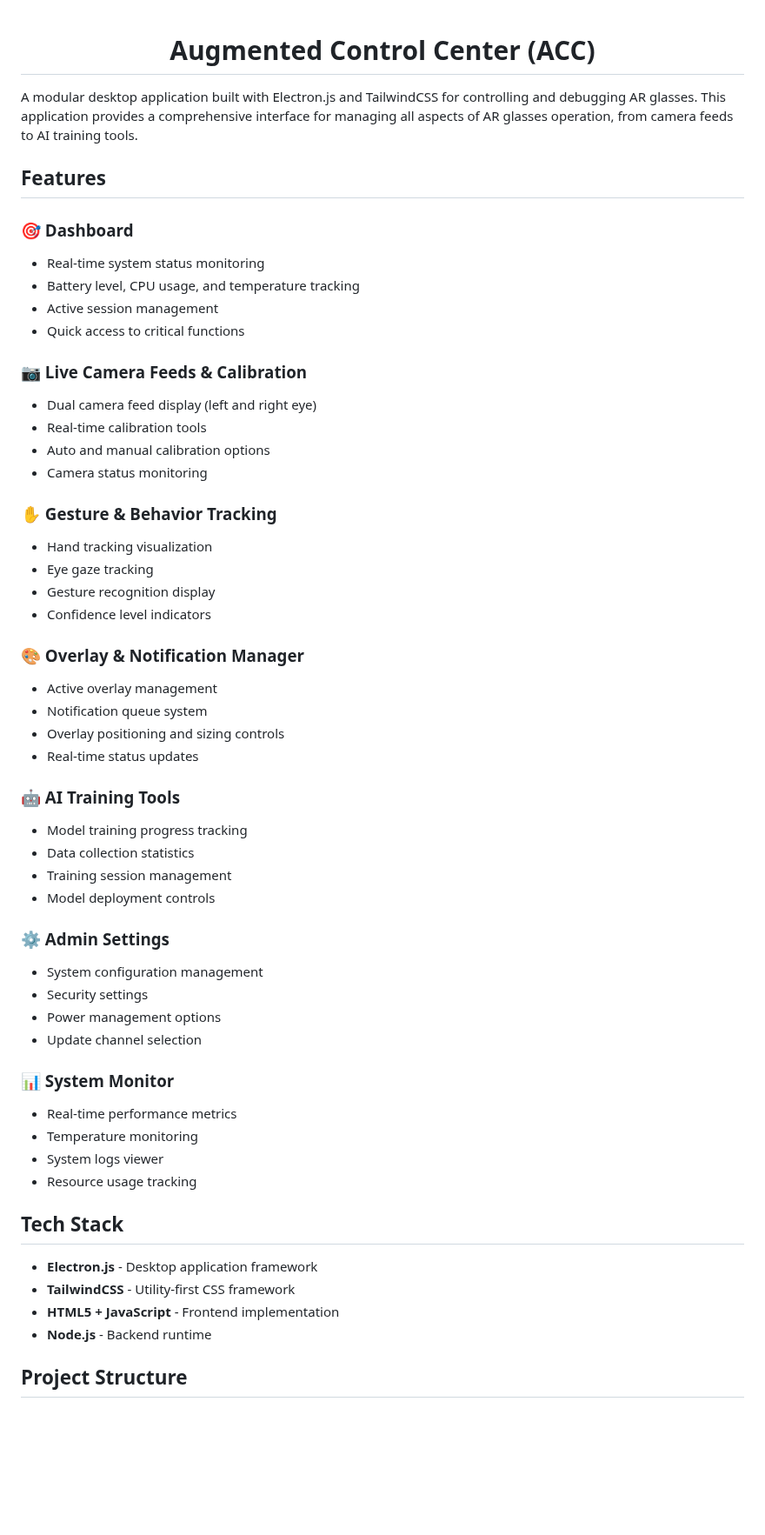
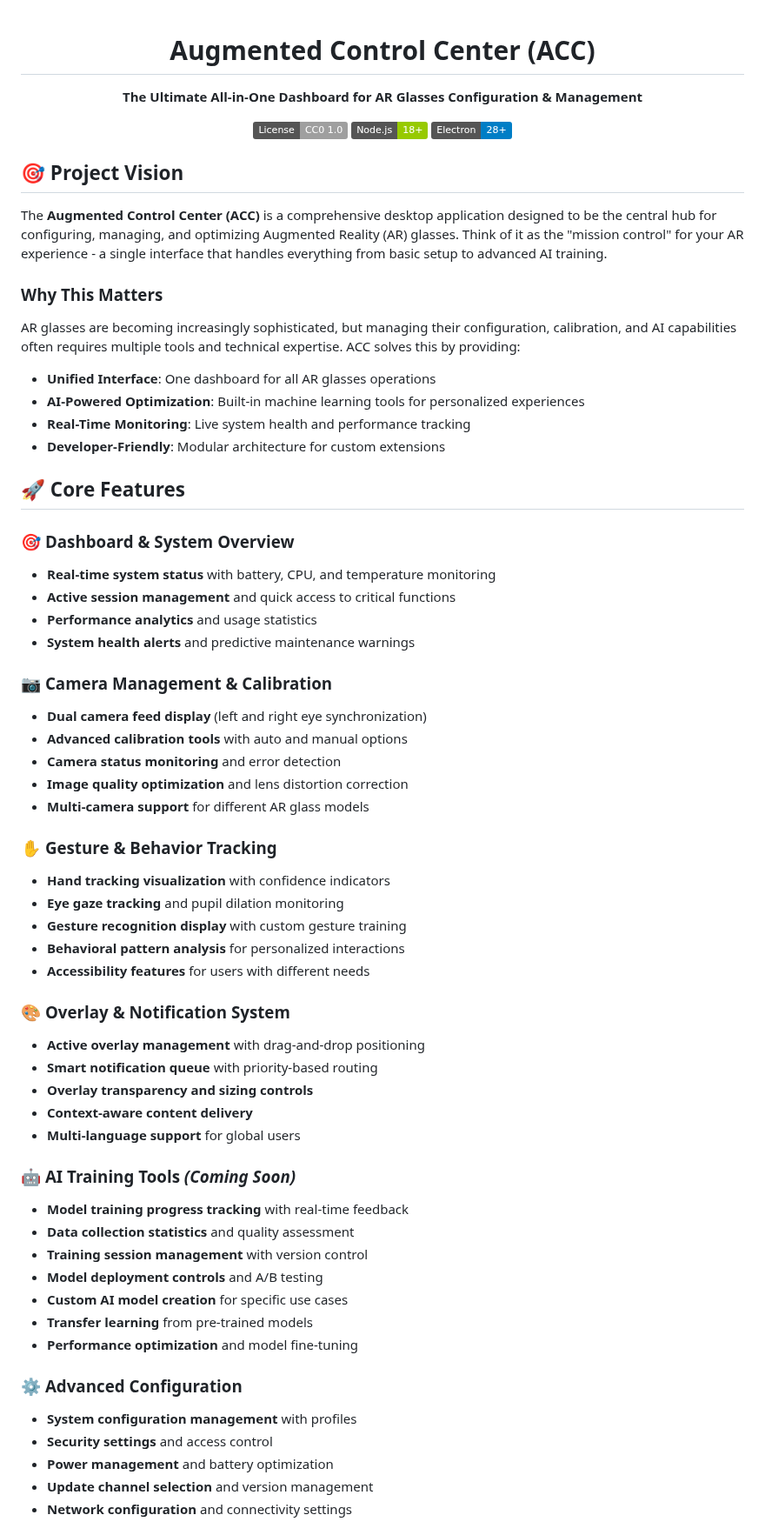
Before and after one commit to JayNightmare/Augmented-Control-Center, a Markdown page: README.md, the part around one of its changes. Shown at 87% size. GitHub-like rendering; badges without logos; blank space fills up the shorter version.

```diff
--- a/README.md
+++ b/README.md
@@ -2,60 +2,69 @@
 
 # Augmented Control Center (ACC)
 
+**The Ultimate All-in-One Dashboard for AR Glasses Configuration & Management**
+
+[![License: CC0-1.0](https://img.shields.io/badge/License-CC0%201.0-lightgrey.svg)](https://creativecommons.org/publicdomain/zero/1.0/)
+[![Node.js](https://img.shields.io/badge/Node.js-18+-green.svg)](https://nodejs.org/)
+[![Electron](https://img.shields.io/badge/Electron-28+-blue.svg)](https://electronjs.org/)
+
 </div>
 
-A modular desktop application built with Electron.js and TailwindCSS for controlling and debugging AR glasses. This application provides a comprehensive interface for managing all aspects of AR glasses operation, from camera feeds to AI training tools.
+## 🎯 Project Vision
 
-## Features
+The **Augmented Control Center (ACC)** is a comprehensive desktop application designed to be the central hub for configuring, managing, and optimizing Augmented Reality (AR) glasses. Think of it as the "mission control" for your AR experience - a single interface that handles everything from basic setup to advanced AI training.
 
-### 🎯 Dashboard
-- Real-time system status monitoring
-- Battery level, CPU usage, and temperature tracking
-- Active session management
-- Quick access to critical functions
+### Why This Matters
 
-### 📷 Live Camera Feeds & Calibration
-- Dual camera feed display (left and right eye)
-- Real-time calibration tools
-- Auto and manual calibration options
-- Camera status monitoring
+AR glasses are becoming increasingly sophisticated, but managing their configuration, calibration, and AI capabilities often requires multiple tools and technical expertise. ACC solves this by providing:
 
-### ✋ Gesture & Behavior Tracking
-- Hand tracking visualization
-- Eye gaze tracking
-- Gesture recognition display
-- Confidence level indicators
+- **Unified Interface**: One dashboard for all AR glasses operations
+- **AI-Powered Optimization**: Built-in machine learning tools for personalized experiences
+- **Real-Time Monitoring**: Live system health and performance tracking
+- **Developer-Friendly**: Modular architecture for custom extensions
 
-### 🎨 Overlay & Notification Manager
-- Active overlay management
-- Notification queue system
-- Overlay positioning and sizing controls
-- Real-time status updates
+## 🚀 Core Features
 
-### 🤖 AI Training Tools
-- Model training progress tracking
-- Data collection statistics
-- Training session management
-- Model deployment controls
+### 🎯 **Dashboard & System Overview**
+- **Real-time system status** with battery, CPU, and temperature monitoring
+- **Active session management** and quick access to critical functions
+- **Performance analytics** and usage statistics
+- **System health alerts** and predictive maintenance warnings
 
-### ⚙️ Admin Settings
-- System configuration management
-- Security settings
-- Power management options
-- Update channel selection
+### 📷 **Camera Management & Calibration**
+- **Dual camera feed display** (left and right eye synchronization)
+- **Advanced calibration tools** with auto and manual options
+- **Camera status monitoring** and error detection
+- **Image quality optimization** and lens distortion correction
+- **Multi-camera support** for different AR glass models
 
-### 📊 System Monitor
-- Real-time performance metrics
-- Temperature monitoring
-- System logs viewer
-- Resource usage tracking
+### ✋ **Gesture & Behavior Tracking**
+- **Hand tracking visualization** with confidence indicators
+- **Eye gaze tracking** and pupil dilation monitoring
+- **Gesture recognition display** with custom gesture training
+- **Behavioral pattern analysis** for personalized interactions
+- **Accessibility features** for users with different needs
 
-## Tech Stack
+### 🎨 **Overlay & Notification System**
+- **Active overlay management** with drag-and-drop positioning
+- **Smart notification queue** with priority-based routing
+- **Overlay transparency and sizing controls**
+- **Context-aware content delivery**
+- **Multi-language support** for global users
 
-- **Electron.js** - Desktop application framework
-- **TailwindCSS** - Utility-first CSS framework
-- **HTML5 + JavaScript** - Frontend implementation
-- **Node.js** - Backend runtime
+### 🤖 **AI Training Tools** *(Coming Soon)*
+- **Model training progress tracking** with real-time feedback
+- **Data collection statistics** and quality assessment
+- **Training session management** with version control
+- **Model deployment controls** and A/B testing
+- **Custom AI model creation** for specific use cases
+- **Transfer learning** from pre-trained models
+- **Performance optimization** and model fine-tuning
 
-## Project Structure
+### ⚙️ **Advanced Configuration**
+- **System configuration management** with profiles
+- **Security settings** and access control
+- **Power management** and battery optimization
+- **Update channel selection** and version management
+- **Network configuration** and connectivity settings
 
```
Also changed, not shown: other parts of README.md (+144 -137 lines).
